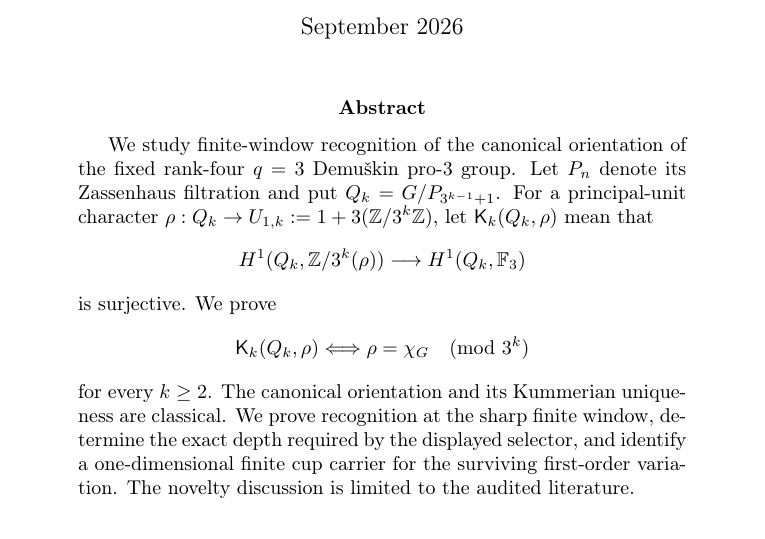
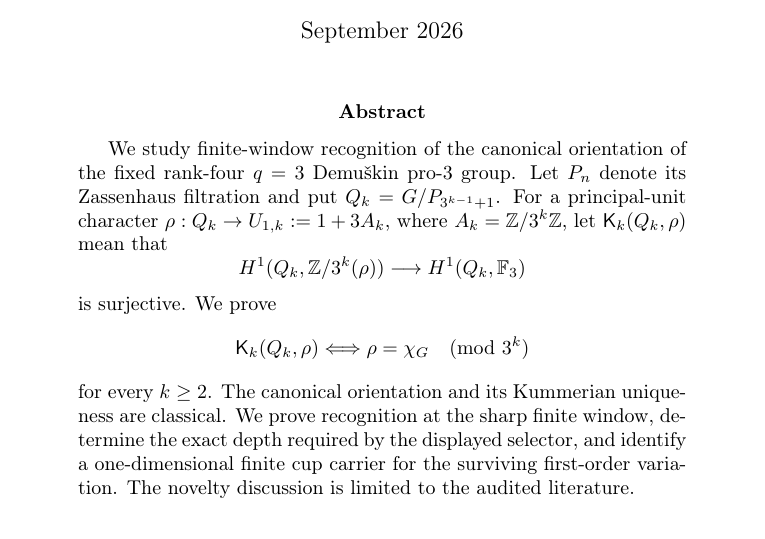
Before and after one commit to seocopy70/math_research, a LaTeX paper (paper/main.tex): part of page 1 of 17, cut so that both start at the same text. Compiled offline with pdfLaTeX.

Commit message:
Paper 3: unify finite coefficient notation

```diff
--- a/paper/main.tex
+++ b/paper/main.tex
@@ -28,7 +28,7 @@
 We study finite-window recognition of the canonical orientation of the fixed
 rank-four $q=3$ Demu\v{s}kin pro-$3$ group. Let $P_n$ denote its Zassenhaus
 filtration and put $Q_k=G/P_{3^{k-1}+1}$. For a principal-unit character
-$\rho:Q_k\to U_{1,k}:=1+3(\mathbb Z/3^k\mathbb Z)$, let
+$\rho:Q_k\to U_{1,k}:=1+3A_k$, where $A_k=\mathbb Z/3^k\mathbb Z$, let
 $\mathsf K_k(Q_k,\rho)$ mean that
 \[
 H^1(Q_k,\mathbb Z/3^k(\rho))\longrightarrow H^1(Q_k,\mathbb F_3)
```
